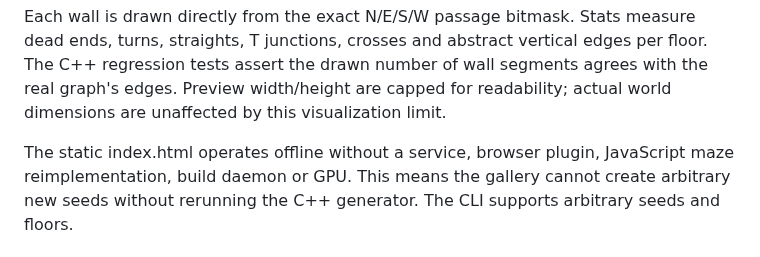
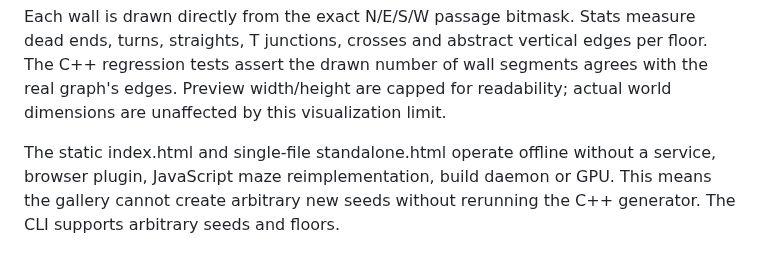
Before and after one commit to polskiftw/gpages, a Markdown page: maze-simulator/docs/MATH_FIRST.md, the part around the change. Drawn GitHub-style.

Commit message:
maze: document and open single-file offline gallery by default

```diff
--- a/maze-simulator/docs/MATH_FIRST.md
+++ b/maze-simulator/docs/MATH_FIRST.md
@@ -47,7 +47,7 @@ the drawn number of wall segments agrees with the real graph's edges.
 Preview width/height are capped for readability; actual world
 dimensions are unaffected by this visualization limit.
 
-The static index.html operates offline without a service, browser
+The static index.html and single-file standalone.html operate offline without a service, browser
 plugin, JavaScript maze reimplementation, build daemon or GPU. This
 means the gallery cannot create arbitrary new seeds without rerunning
 the C++ generator. The CLI supports arbitrary seeds and floors.
```
